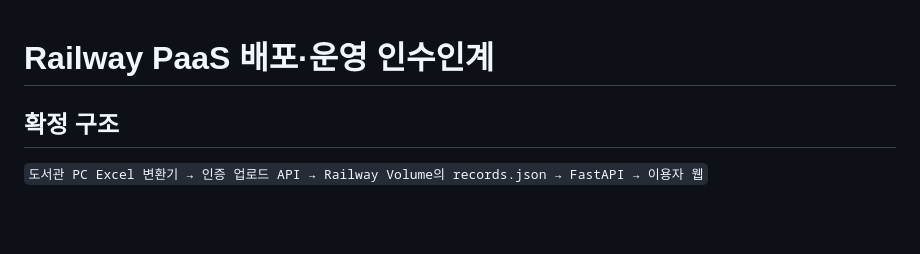
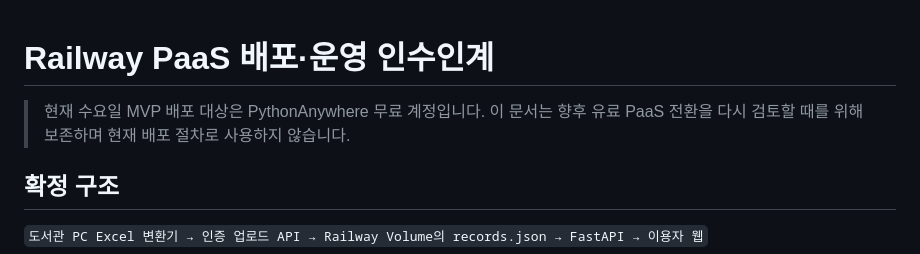
Before and after one commit to kangseok0427/library-congestion-service, a Markdown page: docs/railway.md, the part around the change. Drawn GitHub-style; blank space fills up the shorter version.

Commit message:
feat: add PythonAnywhere free deployment path

```diff
--- a/docs/railway.md
+++ b/docs/railway.md
@@ -1,4 +1,7 @@
 # Railway PaaS 배포·운영 인수인계
+
+> 현재 수요일 MVP 배포 대상은 PythonAnywhere 무료 계정입니다. 이 문서는 향후 유료
+> PaaS 전환을 다시 검토할 때를 위해 보존하며 현재 배포 절차로 사용하지 않습니다.
 
 ## 확정 구조
 
```
